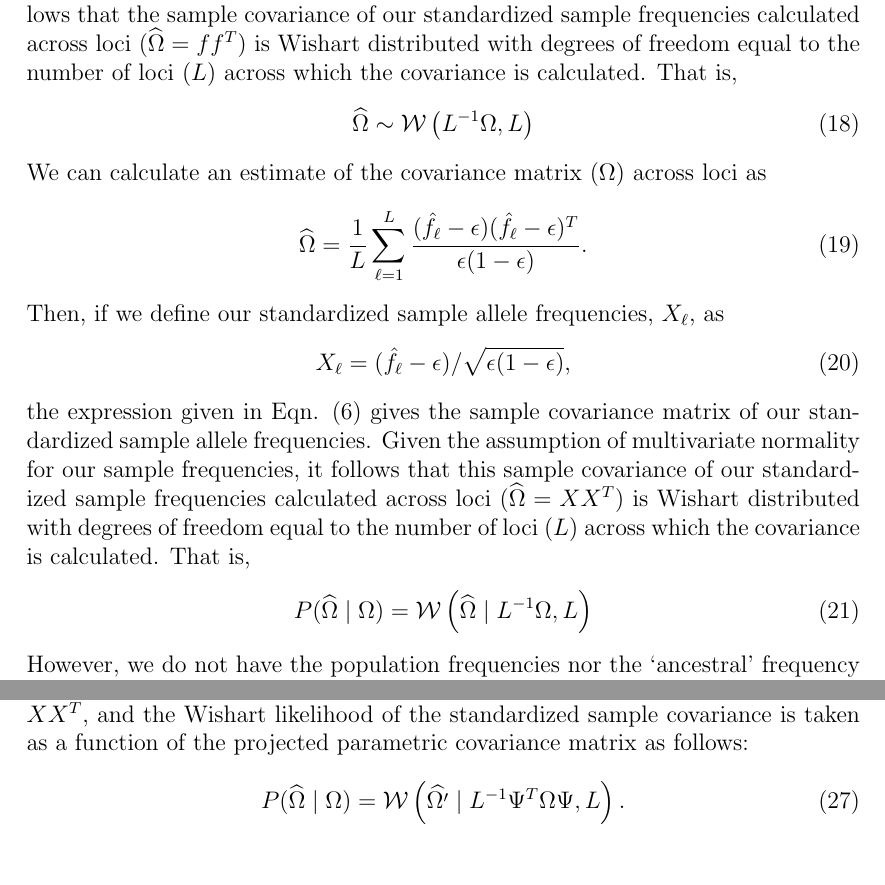
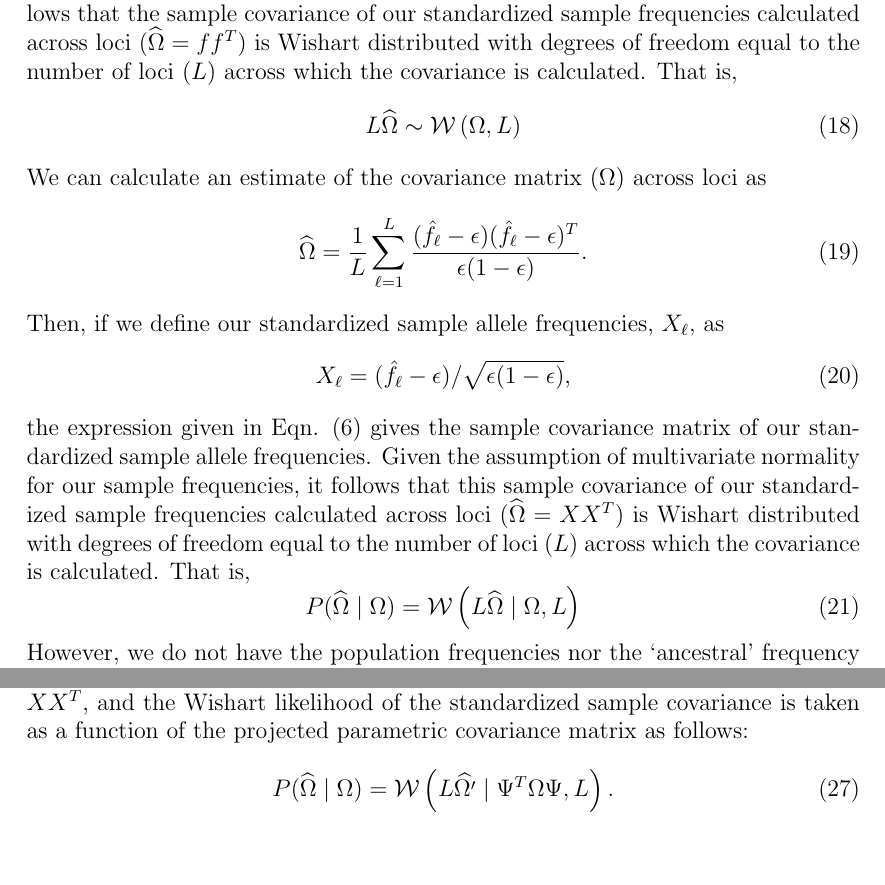
Before and after one commit to gbradburd/spacemix_ms, a LaTeX paper (spacemix.tex): two parts of pages 30 and 32 of 45, joined at a grey line, cut so that both start at the same text. Compiled offline with pdfLaTeX.

Commit message:
changing 1/L Omega to L \hat{Omega}

```diff
--- a/spacemix.tex
+++ b/spacemix.tex
@@ -495,7 +495,7 @@ That is,
 %
 \begin{equation}
 %\label{eq:wishart_dist}
-\widehat{\Omega} \sim \mathcal{W}\left( L^{-1} \Omega, L	\right)
+L \widehat{\Omega} \sim \mathcal{W}\left( \Omega, L	\right)
 \end{equation}
 %
 We can calculate an estimate of the covariance matrix ($\Omega$) across loci as
@@ -518,7 +518,7 @@ That is,
 %
 \begin{equation}
 %\label{eq:wishart_dist}
-P(\widehat{\Omega} \mid \Omega) = \mathcal{W}\left(\widehat{\Omega} \mid L^{-1} \Omega,L \right)
+P(\widehat{\Omega} \mid \Omega) = \mathcal{W}\left(L \widehat{\Omega} \mid  \Omega,L \right)
 \end{equation}
 %
 However, we do not have the population frequencies nor the `ancestral' frequency $\epsilon$. Instead we mean-center and normalize our observations at a locus using the weighted mean sample frequency in place of $\epsilon$.  Recall that the sample allele frequency at locus $\ell$ in population $k$ is given by $\hat{f}_{\ell,k} = C_{\ell,k}/S_{\ell,k}$.  We wish to calculate a sample mean frequency at each locus weighted by the sample size in each population.  As sample size may vary across loci, we first calculate $\bar{S}_k$, the mean population sample size in population $k$, as $\bar{S}_k = \frac{1}{L}\sum_L S_{\ell,k}$.  We then calculate the weighted sample mean frequency at locus $\ell$ as follows:
@@ -570,7 +570,7 @@ The standardized sample allele frequency covariance $\Omega^{\prime}$ is then si
 %
 \begin{equation}
 \label{eq:projected_wishart_dist}
-P(\widehat{\Omega} \mid \Omega) = \mathcal{W}\left(\widehat{\Omega^{\prime}} \mid L^{-1} \Psi^{T}   \Omega   \Psi,L \right) \text{.}
+P(\widehat{\Omega} \mid \Omega) = \mathcal{W}\left(L \widehat{\Omega^{\prime}} \mid  \Psi^{T}   \Omega   \Psi,L \right) \text{.}
 \end{equation}
 %
 
```
Also changed, not shown: spacemix.tex (6 more changed lines).
